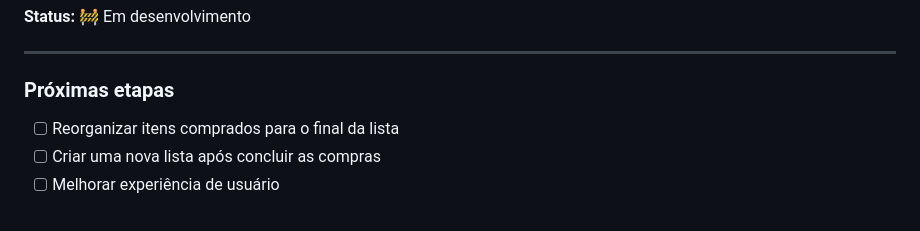
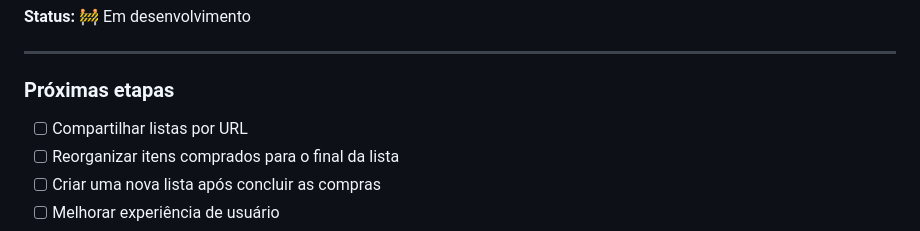
Before and after one commit to renatoaureliodev-br/lista_de_compras, a Markdown page: README.md, the part around the change. GitHub-like rendering.

```diff
--- a/README.md
+++ b/README.md
@@ -119,6 +119,7 @@ O desenvolvimento está dividido em milestones para facilitar a evolução gradu
 
 ### Próximas etapas
 
+- [ ] Compartilhar listas por URL
 - [ ] Reorganizar itens comprados para o final da lista
 - [ ] Criar uma nova lista após concluir as compras
 - [ ] Melhorar experiência de usuário
```
